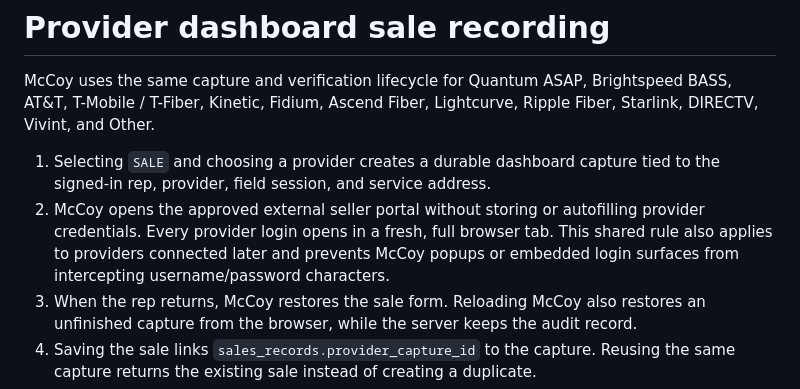
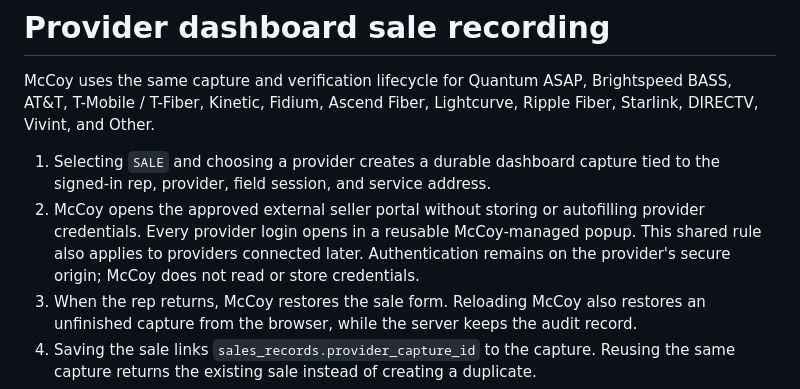
Before and after one commit to phillipbeatty-ctrl/mccoy-field-test, a Markdown page: docs/provider-dashboard-sale-recording.md, the part around the change. Rendered like a GitHub page.

Commit message:
Restore McCoy popup for provider sales dashboards

```diff
--- a/docs/provider-dashboard-sale-recording.md
+++ b/docs/provider-dashboard-sale-recording.md
@@ -4,9 +4,9 @@ McCoy uses the same capture and verification lifecycle for Quantum ASAP, Brights
 
 1. Selecting `SALE` and choosing a provider creates a durable dashboard capture tied to the signed-in rep, provider, field session, and service address.
 2. McCoy opens the approved external seller portal without storing or autofilling provider credentials.
-   Every provider login opens in a fresh, full browser tab. This shared rule also
-   applies to providers connected later and prevents McCoy popups or embedded
-   login surfaces from intercepting username/password characters.
+   Every provider login opens in a reusable McCoy-managed popup. This shared
+   rule also applies to providers connected later. Authentication remains on
+   the provider's secure origin; McCoy does not read or store credentials.
 3. When the rep returns, McCoy restores the sale form. Reloading McCoy also restores an unfinished capture from the browser, while the server keeps the audit record.
 4. Saving the sale links `sales_records.provider_capture_id` to the capture. Reusing the same capture returns the existing sale instead of creating a duplicate.
 5. Admin can see open, details-required, recorded, and cancelled captures in Provider Verification.
```
